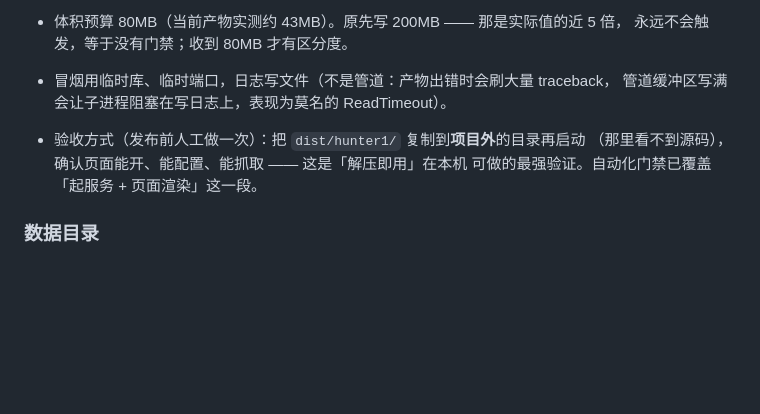
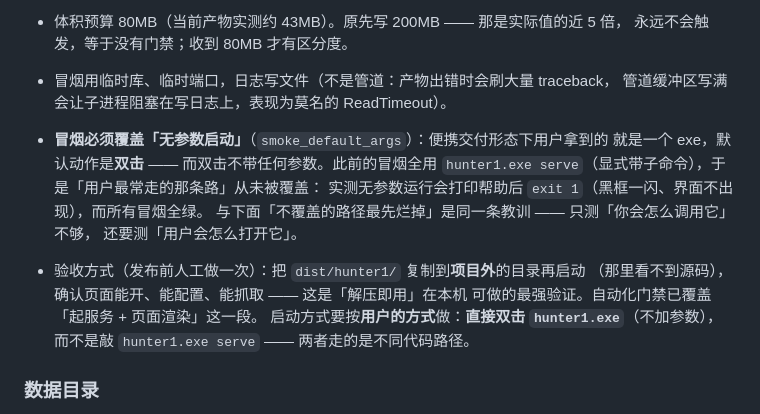
Before and after one commit to shhjjs111/hunter1, a Markdown page: docs/DEVELOPMENT.md, the part around the change. Drawn GitHub-style; blank space fills up the shorter version.

Commit message:
docs(DEVELOPMENT): 打包冒烟与产物验收必须按「用户的方式」启动
补上刚踩的坑：冒烟此前只测 `hunter1.exe serve`，而用户双击走的是无参数路径
—— 后者恰好是坏的（黑框一闪）。记两条：冒烟要覆盖无参数启动（已在
build.py 落地为 smoke_default_args）、人工验收要双击而不是敲 serve。

```diff
--- a/docs/DEVELOPMENT.md
+++ b/docs/DEVELOPMENT.md
@@ -238,9 +238,17 @@ hunter1 update --source <版本清单 URL>   # 检查更新
   永远不会触发，等于没有门禁；收到 80MB 才有区分度。
 - 冒烟用临时库、临时端口，日志写文件（不是管道：产物出错时会刷大量 traceback，
   管道缓冲区写满会让子进程阻塞在写日志上，表现为莫名的 ReadTimeout）。
+- **冒烟必须覆盖「无参数启动」**（`smoke_default_args`）：便携交付形态下用户拿到的
+  就是一个 exe，默认动作是**双击** —— 而双击不带任何参数。此前的冒烟全用
+  `hunter1.exe serve`（显式带子命令），于是「用户最常走的那条路」从未被覆盖：
+  实测无参数运行会打印帮助后 `exit 1`（黑框一闪、界面不出现），而所有冒烟全绿。
+  与下面「不覆盖的路径最先烂掉」是同一条教训 —— 只测「你会怎么调用它」不够，
+  还要测「用户会怎么打开它」。
 - 验收方式（发布前人工做一次）：把 `dist/hunter1/` 复制到**项目外**的目录再启动
   （那里看不到源码），确认页面能开、能配置、能抓取 —— 这是「解压即用」在本机
   可做的最强验证。自动化门禁已覆盖「起服务 + 页面渲染」这一段。
+  启动方式要按**用户的方式**做：**直接双击 `hunter1.exe`**（不加参数），
+  而不是敲 `hunter1.exe serve` —— 两者走的是不同代码路径。
 
 ### 数据目录
 
```
